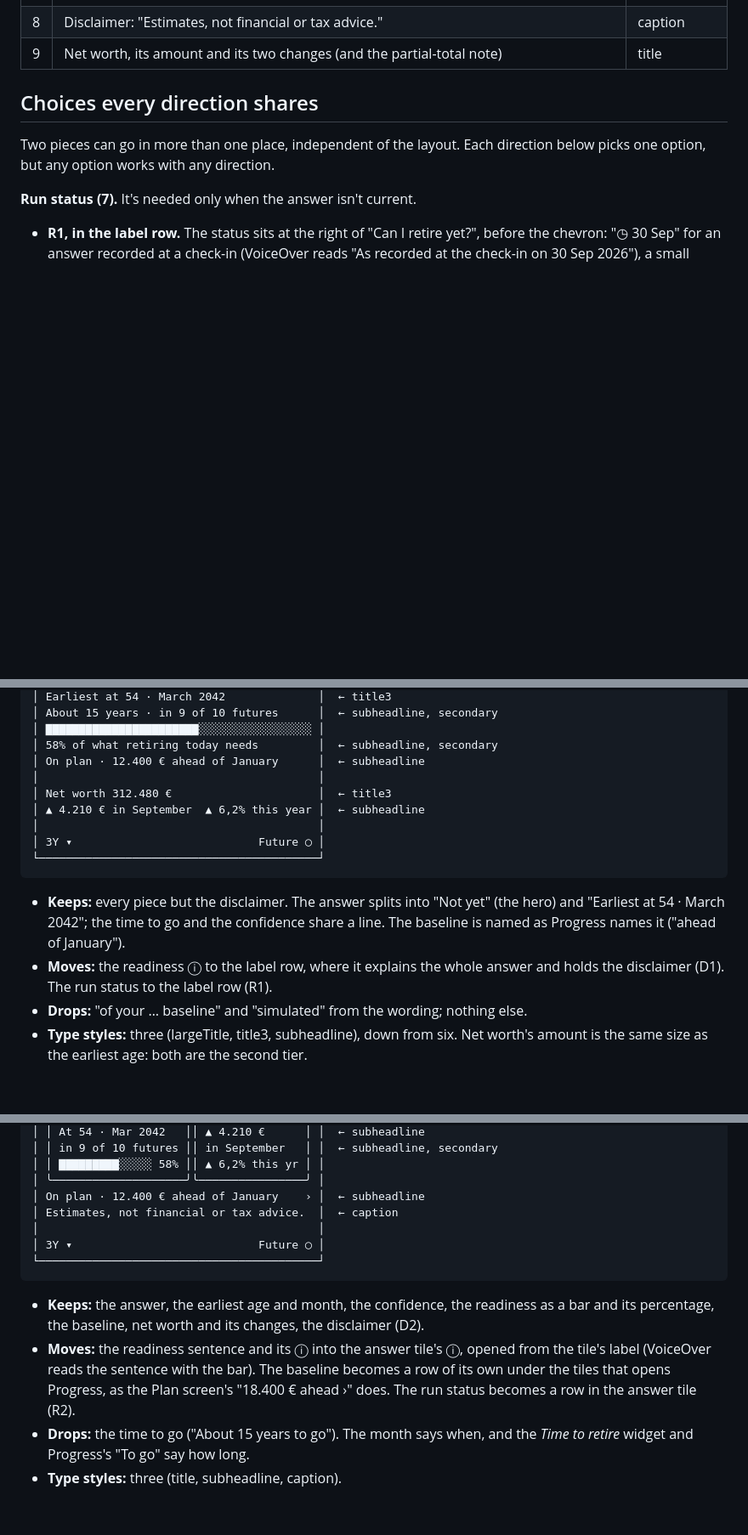
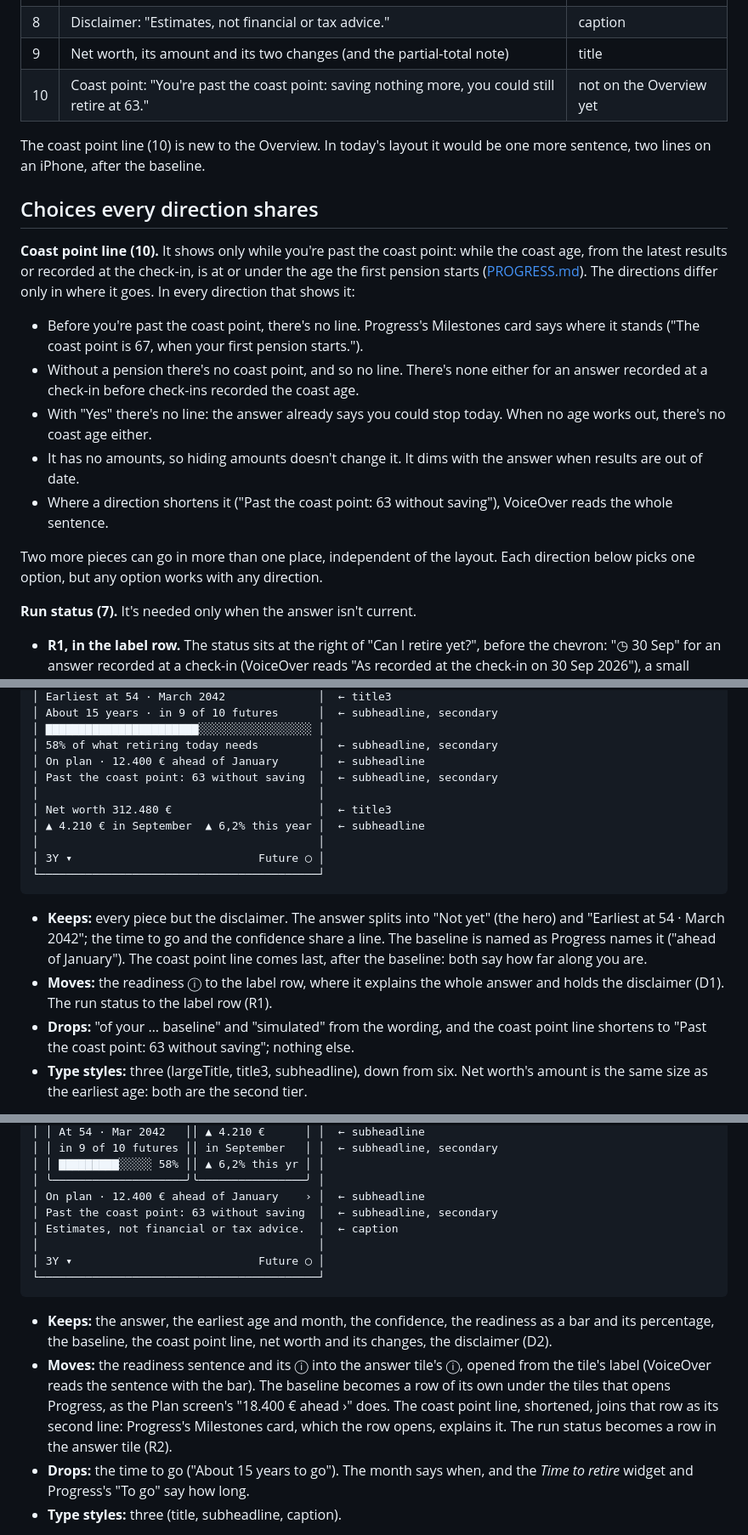
Before and after one commit to j23n/caniretireyet, a Markdown page: docs/design/overview-header.md, 3 parts joined by grey strips. Shown at 85% size. GitHub-like rendering; blank space fills up the shorter version.

````diff
--- a/docs/design/overview-header.md
+++ b/docs/design/overview-header.md
@@ -59,10 +59,21 @@ These are the pieces each direction keeps, moves or drops:
 | 7 | Run status: recorded at a check-in, calculating, out of date with *Calculate*, can't be calculated | caption |
 | 8 | Disclaimer: "Estimates, not financial or tax advice." | caption |
 | 9 | Net worth, its amount and its two changes (and the partial-total note) | title |
+| 10 | Coast point: "You're past the coast point: saving nothing more, you could still retire at 63." | not on the Overview yet |
+
+The coast point line (10) is new to the Overview. In today's layout it would be one more sentence, two lines on an iPhone, after the baseline.
 
 ## Choices every direction shares
 
-Two pieces can go in more than one place, independent of the layout. Each direction below picks one option, but any option works with any direction.
+**Coast point line (10).** It shows only while you're past the coast point: while the coast age, from the latest results or recorded at the check-in, is at or under the age the first pension starts ([PROGRESS.md](../PROGRESS.md#milestones)). The directions differ only in where it goes. In every direction that shows it:
+
+- Before you're past the coast point, there's no line. Progress's Milestones card says where it stands ("The coast point is 67, when your first pension starts.").
+- Without a pension there's no coast point, and so no line. There's none either for an answer recorded at a check-in before check-ins recorded the coast age.
+- With "Yes" there's no line: the answer already says you could stop today. When no age works out, there's no coast age either.
+- It has no amounts, so hiding amounts doesn't change it. It dims with the answer when results are out of date.
+- Where a direction shortens it ("Past the coast point: 63 without saving"), VoiceOver reads the whole sentence.
+
+Two more pieces can go in more than one place, independent of the layout. Each direction below picks one option, but any option works with any direction.
 
 **Run status (7).** It's needed only when the answer isn't current.
 
@@ -94,6 +105,7 @@ Today's order and hierarchy, with each piece said once and shorter. The answer i
 │ ▇▇▇▇▇▇▇▇▇▇▇▇▇▇▇▇▇▇▇▇▇▇▇░░░░░░░░░░░░░░░░░ │
 │ 58% of what retiring today needs         │  ← subheadline, secondary
 │ On plan · 12.400 € ahead of January      │  ← subheadline
+│ Past the coast point: 63 without saving  │  ← subheadline, secondary
 │                                          │
 │ Net worth 312.480 €                      │  ← title3
 │ ▲ 4.210 € in September  ▲ 6,2% this year │  ← subheadline
@@ -102,9 +114,9 @@ Today's order and hierarchy, with each piece said once and shorter. The answer i
 └──────────────────────────────────────────┘
 ```
 
-- **Keeps:** every piece but the disclaimer. The answer splits into "Not yet" (the hero) and "Earliest at 54 · March 2042"; the time to go and the confidence share a line. The baseline is named as Progress names it ("ahead of January").
+- **Keeps:** every piece but the disclaimer. The answer splits into "Not yet" (the hero) and "Earliest at 54 · March 2042"; the time to go and the confidence share a line. The baseline is named as Progress names it ("ahead of January"). The coast point line comes last, after the baseline: both say how far along you are.
 - **Moves:** the readiness ⓘ to the label row, where it explains the whole answer and holds the disclaimer (D1). The run status to the label row (R1).
-- **Drops:** "of your … baseline" and "simulated" from the wording; nothing else.
+- **Drops:** "of your … baseline" and "simulated" from the wording, and the coast point line shortens to "Past the coast point: 63 without saving"; nothing else.
 - **Type styles:** three (largeTitle, title3, subheadline), down from six. Net worth's amount is the same size as the earliest age: both are the second tier.
 
 **Why.** It's the smallest change, and nothing a reader relies on goes missing. The header becomes a headline, two numbers and a few quiet lines. It still reads as text, though, just less of it.
@@ -166,14 +180,15 @@ The answer and net worth side by side, as two tiles, like the small *Time to ret
 │ │ ▇▇▇▇▇▇▇▇▇░░░░░ 58% ││ ▲ 6,2% this yr │ │
 │ ╰────────────────────╯╰────────────────╯ │
 │ On plan · 12.400 € ahead of January    › │  ← subheadline
+│ Past the coast point: 63 without saving  │  ← subheadline, secondary
 │ Estimates, not financial or tax advice.  │  ← caption
 │                                          │
 │ 3Y ▾                            Future ◯ │
 └──────────────────────────────────────────┘
 ```
 
-- **Keeps:** the answer, the earliest age and month, the confidence, the readiness as a bar and its percentage, the baseline, net worth and its changes, the disclaimer (D2).
-- **Moves:** the readiness sentence and its ⓘ into the answer tile's ⓘ, opened from the tile's label (VoiceOver reads the sentence with the bar). The baseline becomes a row of its own under the tiles that opens Progress, as the Plan screen's "18.400 € ahead ›" does. The run status becomes a row in the answer tile (R2).
+- **Keeps:** the answer, the earliest age and month, the confidence, the readiness as a bar and its percentage, the baseline, the coast point line, net worth and its changes, the disclaimer (D2).
+- **Moves:** the readiness sentence and its ⓘ into the answer tile's ⓘ, opened from the tile's label (VoiceOver reads the sentence with the bar). The baseline becomes a row of its own under the tiles that opens Progress, as the Plan screen's "18.400 € ahead ›" does. The coast point line, shortened, joins that row as its second line: Progress's Milestones card, which the row opens, explains it. The run status becomes a row in the answer tile (R2).
 - **Drops:** the time to go ("About 15 years to go"). The month says when, and the *Time to retire* widget and Progress's "To go" say how long.
 - **Type styles:** three (title, subheadline, caption).
 
````
Also changed, not shown: other parts of docs/design/overview-header.md (+21 -6 lines).
